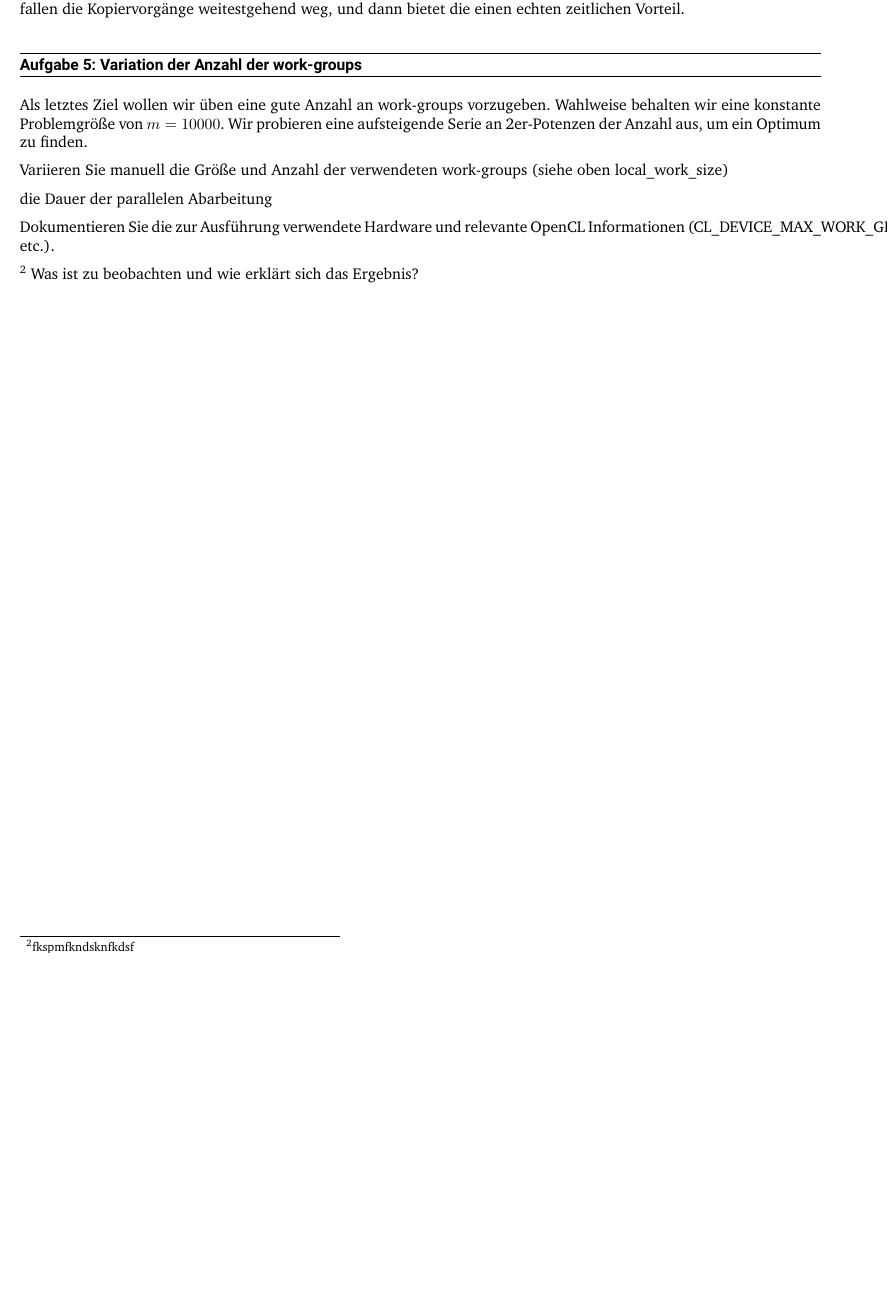
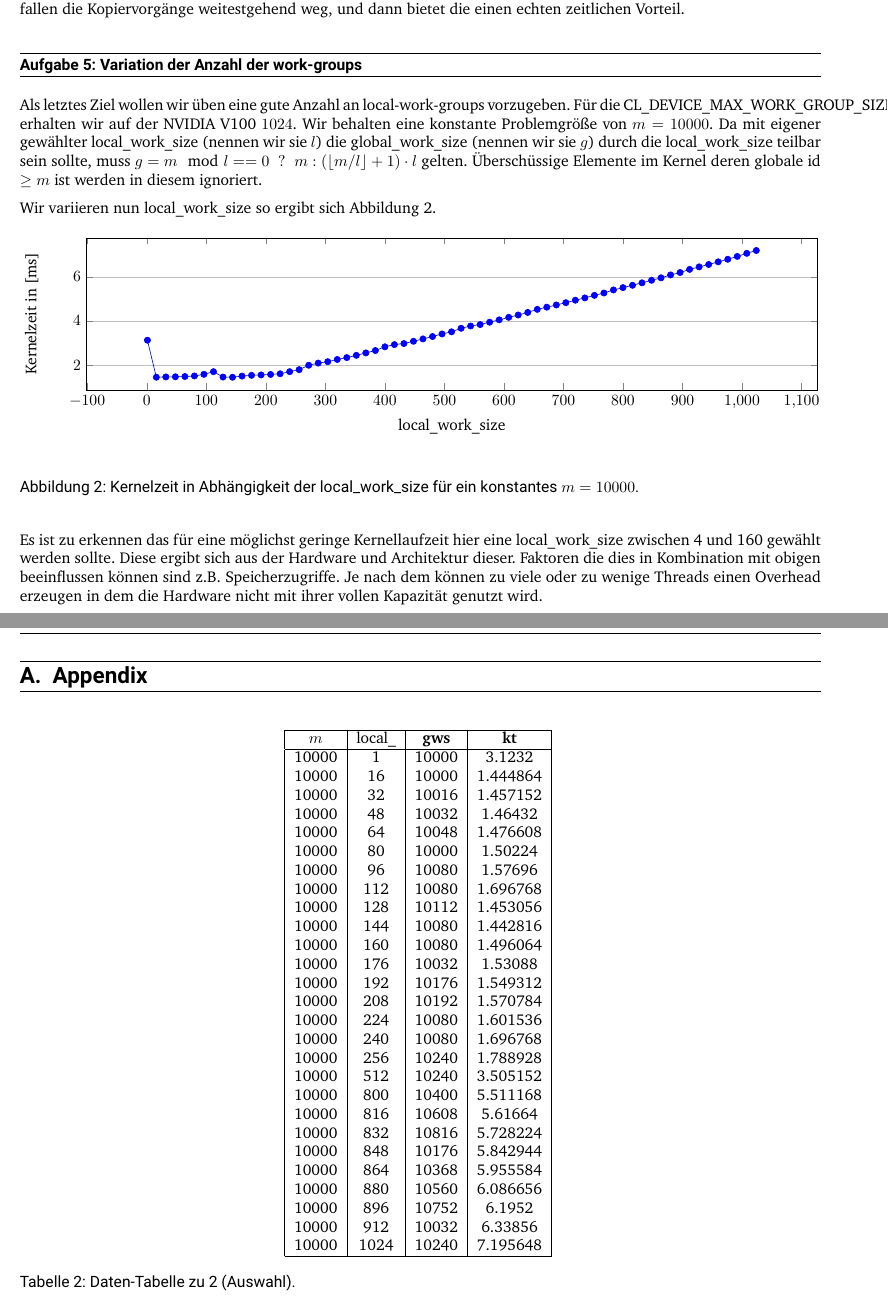
Before and after one commit to paulhollmann/hsi, a LaTeX problem sheet (vecmat/tex/Uebung1.tex): part of page 3 of 3 before the commit and two parts of pages 3 and 4 of 4 after it, the two joined at a grey line, cut so that both start at the same text, the shorter picture padded with empty space. Compiled offline with XeLaTeX.

Commit message:
Update Uebung1.tex

```diff
--- a/vecmat/tex/Uebung1.tex
+++ b/vecmat/tex/Uebung1.tex
@@ -183,21 +187,151 @@ subtask=ruled %or plain
 	\end{task}
 
 	\begin{task} {Variation der Anzahl der work-groups}
-		Als letztes Ziel wollen wir üben eine gute Anzahl an work-groups vorzugeben. Wahlweise behalten wir eine konstante Problemgröße von $m = 10000$.
-		Wir probieren eine aufsteigende Serie an 2er-Potenzen der Anzahl aus, um ein Optimum zu finden.
+		Als letztes Ziel wollen wir üben eine gute Anzahl an local-work-groups vorzugeben.
+		Für die CL\_DEVICE\_MAX\_WORK\_GROUP\_SIZE erhalten wir auf der NVIDIA V100 $1024$.
+		Wir behalten eine konstante Problemgröße von $m = 10000$.
+		Da mit eigener gewählter local\_work\_size (nennen wir sie $l$) die global\_work\_size (nennen wir sie $g$) durch die local\_work\_size teilbar sein sollte,
+		muss
+		$g = m\mod l == 0 ~~? ~~m : (\lfloor m/l \rfloor + 1) \cdot l$
+		gelten.
+		Überschüssige Elemente im Kernel deren globale id $\ge m$ ist werden in diesem ignoriert.
 
-		Variieren Sie manuell die Größe und Anzahl der verwendeten work-groups (siehe oben local\_work\_size)
+		Wir variieren nun local\_work\_size so ergibt sich \autoref{fig:data2}.
 
-		die Dauer der parallelen Abarbeitung
+		\begin{figure}[H]
+			\begin{tikzpicture}
+				\begin{axis}[
+					width=\linewidth,
+					height=5cm,
+					xlabel={local\_work\_size},
+					ylabel={Kernelzeit in [ms]},
+					ymajorgrids=true,
+					]
 
-		Dokumentieren Sie die zur Ausführung verwendete Hardware und relevante OpenCL Informationen (CL\_DEVICE\_MAX\_WORK\_GROUP\_SIZE etc.).
+					\addplot[
+					color=blue,
+					mark=*,
+					]
+					coordinates {
+						(1, 3.1232)
+						(16, 1.444864)
+						(32, 1.457152)
+						(48, 1.46432)
+						(64, 1.476608)
+						(80, 1.50224)
+						(96, 1.57696)
+						(112, 1.696768)
+						(128, 1.453056)
+						(144, 1.442816)
+						(160, 1.496064)
+						(176, 1.53088)
+						(192, 1.549312)
+						(208, 1.570784)
+						(224, 1.601536)
+						(240, 1.696768)
+						(256, 1.788928)
+						(272, 1.987584)
+						(288, 2.085888)
+						(304, 2.149376)
+						(320, 2.249696)
+						(336, 2.335744)
+						(352, 2.43712)
+						(368, 2.54768)
+						(384, 2.656256)
+						(400, 2.825216)
+						(416, 2.924544)
+						(432, 2.973696)
+						(448, 3.076096)
+						(464, 3.183616)
+						(480, 3.29216)
+						(496, 3.407872)
+						(512, 3.505152)
+						(528, 3.664896)
+						(544, 3.769376)
+						(560, 3.83488)
+						(576, 3.941376)
+						(592, 4.048896)
+						(608, 4.161536)
+						(624, 4.268032)
+						(640, 4.383776)
+						(656, 4.524)
+						(672, 4.62336)
+						(688, 4.722688)
+						(704, 4.827136)
+						(720, 4.939776)
+						(736, 5.045248)
+						(752, 5.159936)
+						(768, 5.266432)
+						(784, 5.405696)
+						(800, 5.511168)
+						(816, 5.61664)
+						(832, 5.728224)
+						(848, 5.842944)
+						(864, 5.955584)
+						(880, 6.086656)
+						(896, 6.1952)
+						(912, 6.33856)
+						(928, 6.452224)
+						(944, 6.559744)
+						(960, 6.680576)
+						(976, 6.797312)
+						(992, 6.926336)
+						(1008, 7.066624)
+						(1024, 7.195648)
+					};
+				\end{axis}
+			\end{tikzpicture}
+			\caption{Kernelzeit in Abhängigkeit der local\_work\_size für ein konstantes $m=10000$.  }
+			\label{fig:data2}
+		\end{figure}
 
-		\footnote{fkspmfkndsknfkdsf}
-		Was ist zu beobachten und wie erklärt sich das Ergebnis?
+		Es ist zu erkennen das für eine möglichst geringe Kernellaufzeit hier eine local\_work\_size zwischen 4 und 160 gewählt werden sollte.
+		Diese ergibt sich aus der Hardware und Architektur dieser.
+		Faktoren die dies in Kombination mit obigen beeinflussen können sind z.B. Speicherzugriffe.
+		Je nach dem können zu viele oder zu wenige Threads einen Overhead erzeugen in dem die Hardware nicht mit ihrer vollen Kapazität genutzt wird.
+	\end{task}
 
 
-	\end{task}
-
+	\appendix
+	\section{Appendix}
+	\begin{table}[H]
+		\centering
+		\begin{tabular}{|c|c|c|c|}
+			\hline
+			$m$ & local\_ & \textbf{gws} & \textbf{kt} \\
+			\hline
+			10000 & 1 & 10000 & 3.1232 \\
+			10000 & 16 & 10000 & 1.444864 \\
+			10000 & 32 & 10016 & 1.457152 \\
+			10000 & 48 & 10032 & 1.46432 \\
+			10000 & 64 & 10048 & 1.476608 \\
+			10000 & 80 & 10000 & 1.50224 \\
+			10000 & 96 & 10080 & 1.57696 \\
+			10000 & 112 & 10080 & 1.696768 \\
+			10000 & 128 & 10112 & 1.453056 \\
+			10000 & 144 & 10080 & 1.442816 \\
+			10000 & 160 & 10080 & 1.496064 \\
+			10000 & 176 & 10032 & 1.53088 \\
+			10000 & 192 & 10176 & 1.549312 \\
+			10000 & 208 & 10192 & 1.570784 \\
+			10000 & 224 & 10080 & 1.601536 \\
+			10000 & 240 & 10080 & 1.696768 \\
+			10000 & 256 & 10240 & 1.788928 \\
+			10000 & 512 & 10240 & 3.505152 \\
+			10000 & 800 & 10400 & 5.511168 \\
+			10000 & 816 & 10608 & 5.61664 \\
+			10000 & 832 & 10816 & 5.728224 \\
+			10000 & 848 & 10176 & 5.842944 \\
+			10000 & 864 & 10368 & 5.955584 \\
+			10000 & 880 & 10560 & 6.086656 \\
+			10000 & 896 & 10752 & 6.1952 \\
+			10000 & 912 & 10032 & 6.33856 \\
+			10000 & 1024 & 10240 & 7.195648 \\
+			\hline
+		\end{tabular}
+		\caption{Daten-Tabelle zu \ref{fig:data2} (Auswahl).}
+		\label{tab:data2}
+	\end{table}
 
 
 
```
Also changed, not shown: vecmat/tex/Uebung1.tex (14 more changed lines).
